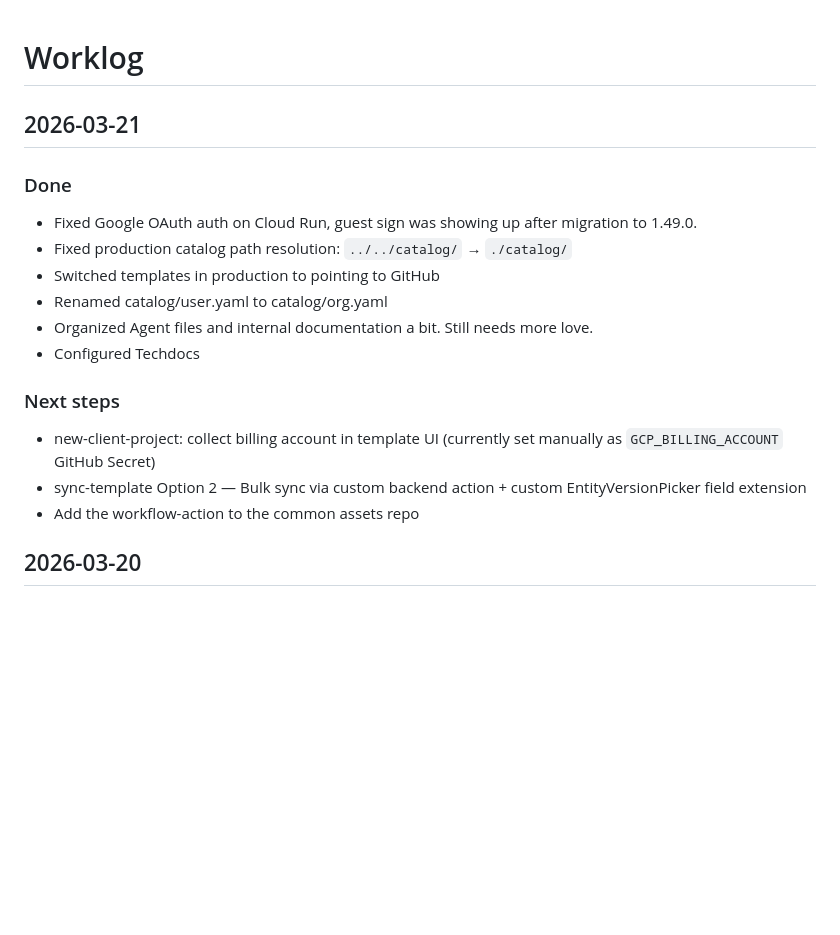
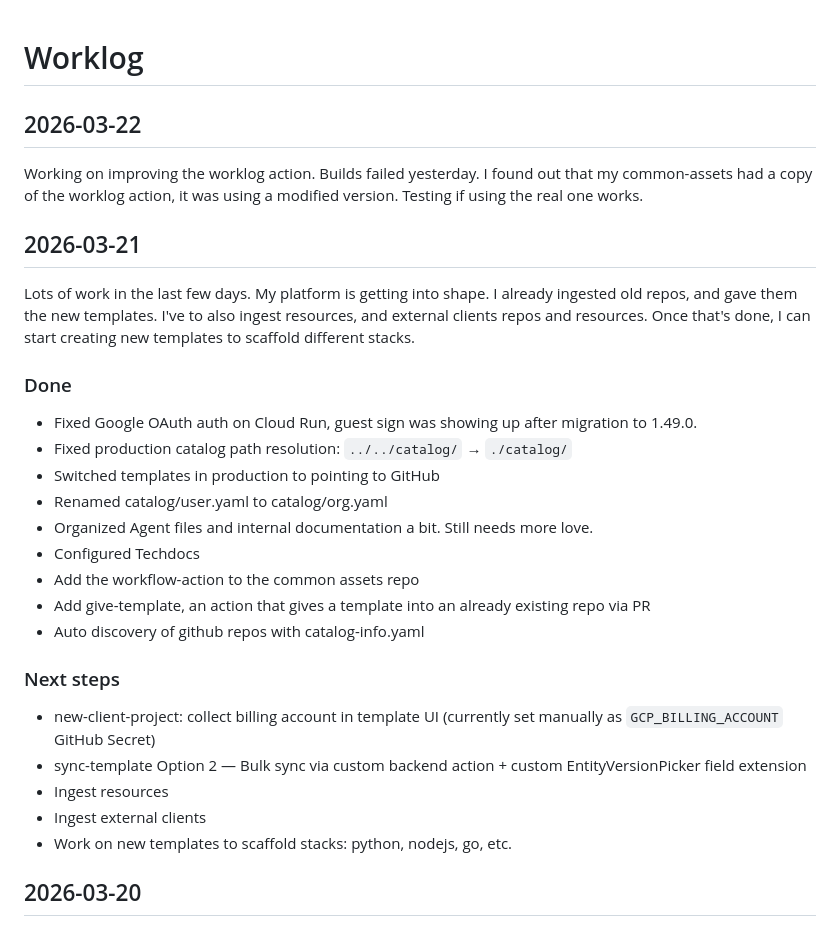
Before and after one commit to EnzoReyes11/blog, a Markdown page: content/worklog/gcp-infra-WORKLOG.md, the part around the change. Rendered like a GitHub page; blank space fills up the shorter version.

Commit message:
feat(docs): Sync project files from EnzoReyes11/gcp-infra

```diff
--- a/content/worklog/gcp-infra-WORKLOG.md
+++ b/content/worklog/gcp-infra-WORKLOG.md
@@ -1,6 +1,14 @@
 # Worklog
 
+## 2026-03-22
+Working on improving the worklog action. Builds failed yesterday. I found out that my common-assets had a copy of the worklog action,
+it was using a modified version. Testing if using the real one works.
+
+
 ## 2026-03-21
+Lots of work in the last few days. My platform is getting into shape. I already ingested old repos, and gave them the new templates.
+I've to also ingest resources, and external clients repos and resources.
+Once that's done, I can start creating new templates to scaffold different stacks.
 
 ### Done
 - Fixed Google OAuth auth on Cloud Run, guest sign was showing up after migration to 1.49.0.
@@ -9,13 +17,16 @@
 - Renamed catalog/user.yaml to catalog/org.yaml
 - Organized Agent files and internal documentation a bit. Still needs more love.
 - Configured Techdocs
+- Add the workflow-action to the common assets repo
+- Add give-template, an action that gives a template into an already existing repo via PR
+- Auto discovery of github repos with catalog-info.yaml
 
 ### Next steps
 - new-client-project: collect billing account in template UI (currently set manually as `GCP_BILLING_ACCOUNT` GitHub Secret)
 - sync-template Option 2 — Bulk sync via custom backend action + custom EntityVersionPicker field extension
-- Add the workflow-action to the common assets repo
-
-
+- Ingest resources
+- Ingest external clients
+- Work on new templates to scaffold stacks: python, nodejs, go, etc.
 
 
 ## 2026-03-20
```
